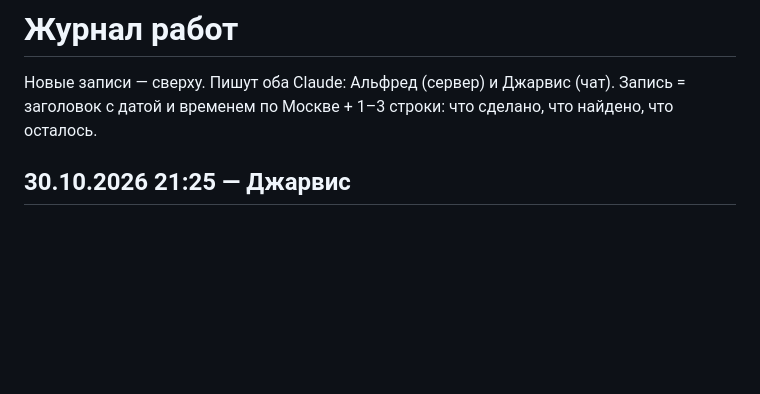
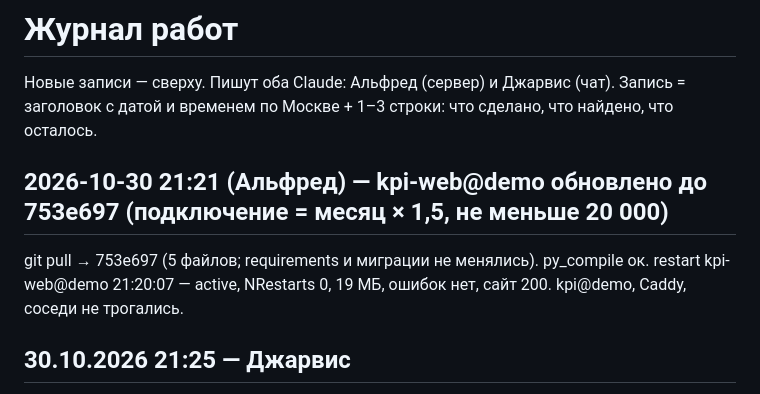
Before and after one commit to fwjn7w7cng-cloud/kpi-platform, a Markdown page: JOURNAL.md, the part around the change. Rendered like a GitHub page; blank space fills up the shorter version.

Commit message:
журнал: kpi-web@demo обновлено до 753e697
Co-Authored-By: Claude Opus 5.5 <noreply@anthropic.com>

```diff
--- a/JOURNAL.md
+++ b/JOURNAL.md
@@ -2,6 +2,10 @@
 
 Новые записи — сверху. Пишут оба Claude: Альфред (сервер) и Джарвис (чат).
 Запись = заголовок с датой и временем по Москве + 1–3 строки: что сделано, что найдено, что осталось.
+
+## 2026-10-30 21:21 (Альфред) — kpi-web@demo обновлено до 753e697 (подключение = месяц × 1,5, не меньше 20 000)
+git pull → 753e697 (5 файлов; requirements и миграции не менялись). py_compile ок. restart kpi-web@demo 21:20:07 — active, NRestarts 0,
+19 МБ, ошибок нет, сайт 200. kpi@demo, Caddy, соседи не трогались.
 
 ## 30.10.2026 21:25 — Джарвис
 - Подключение теперь выше месяца (Адам): месячная оплата × 1,5, но не меньше 20 000, до тысячи. В «💰 Цены» — множитель и минимум
```
